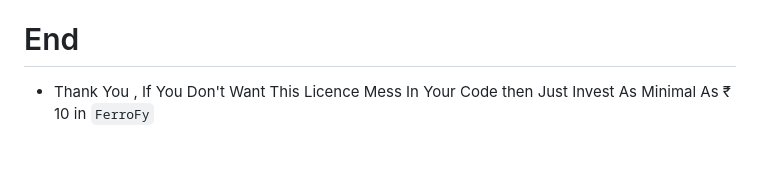
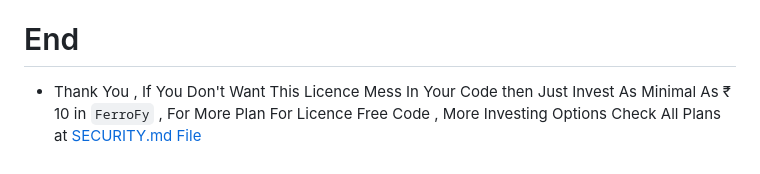
Before and after one commit to sudo-VPX/Basics_Of_Website, a Markdown page: DEMO.md, the part around the change. Rendered like a GitHub page.

Commit message:
Added FerroFy Plan Promotion AD In DEMO.md At Last

````diff
--- a/DEMO.md
+++ b/DEMO.md
@@ -365,4 +365,4 @@ This File is Made By =======>  Vikrant Pathania or sudo-VPX
 
 # End
 
-- Thank You , If You Don't Want This Licence Mess In Your Code then Just Invest As Minimal As  ₹ 10 in ``` FerroFy ```
+- Thank You , If You Don't Want This Licence Mess In Your Code then Just Invest As Minimal As  ₹ 10 in ``` FerroFy ``` , For More Plan For Licence Free Code , More Investing Options Check All Plans at [SECURITY.md File](https://github.com/sudo-VPX/Basics_Of_Website/blob/main/SECURITY.md)
````
